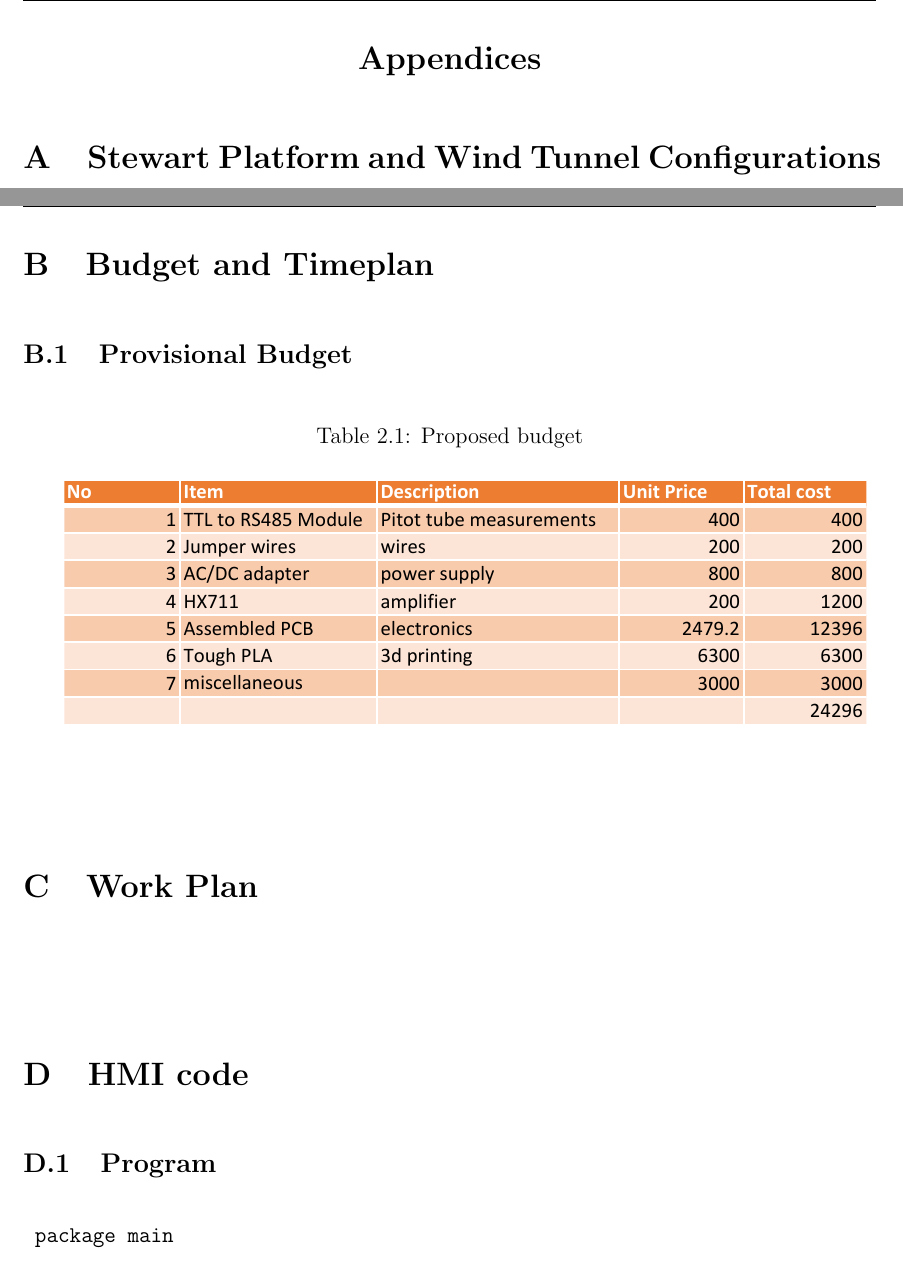
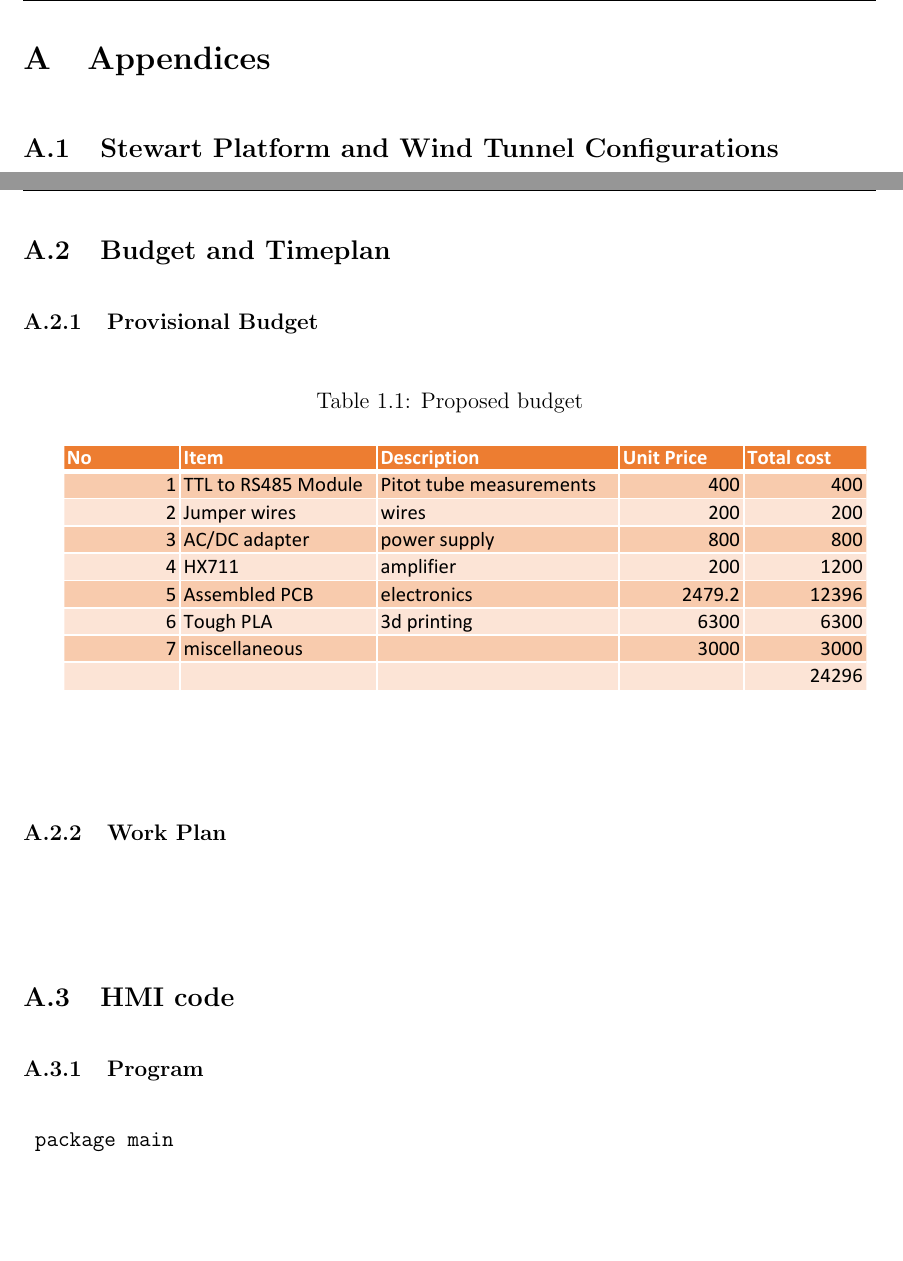
Before and after one commit to SammyOina/stewart-platform, a LaTeX document (interim-report/Main_file.tex, which reads interim-report/Files/Appendices.tex): two parts of pages 78 and 81 of 88, joined at a grey line, cut at the place of the change, the shorter picture padded with empty space. Compiled offline with pdfLaTeX.

Commit message:
fix(interim report) toc issue

```diff
--- a/interim-report/Files/Appendices.tex
+++ b/interim-report/Files/Appendices.tex
@@ -1,12 +1,12 @@
 \appendix
-\addcontentsline{toc}{chapter}{Appendices}
-\section*{\centering{Appendices}}
+%\addcontentsline{toc}{section}{Appendices}
+\section{Appendices}
  \pagenumbering{roman}
- \section{Stewart Platform and Wind Tunnel Configurations}
+ \subsection{Stewart Platform and Wind Tunnel Configurations}
  \includepdf[pages=-]{Wind Tunnel Assembly + Stewart}
  \includepdf[pages=-]{Assemby 3 2}
- \section{Budget and Timeplan}
- \subsection{Provisional Budget}
+ \subsection{Budget and Timeplan}
+ \subsubsection{Provisional Budget}
  \begin{center}
  \begin{table}[!h]
  \centering
@@ -24,8 +24,8 @@
  \includegraphics[width=0.95\linewidth]{Figures/workplan}
  \end{table}
  \end{center}
-\section{HMI code}
- \subsection{Program}
+\subsection{HMI code}
+ \subsubsection{Program}
  \begin{verbatim}
  package main
 
```
Also changed, not shown: interim-report/Main_file.tex (+1 -1 lines), interim-report/Files/Appendices.tex (6 more changed lines).
